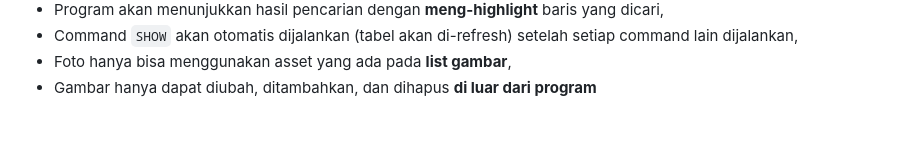
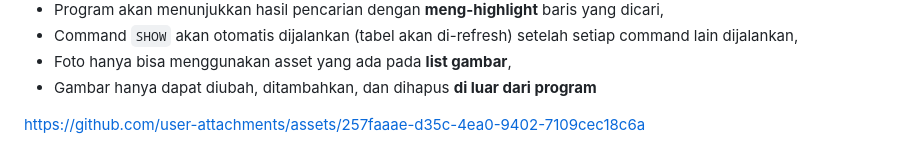
Before and after one commit to codewara/TP1DPBO2025C1, a Markdown page: README.md, the part around the change. Rendered like a GitHub page; blank space fills up the shorter version.

```diff
--- a/README.md
+++ b/README.md
@@ -71,3 +71,5 @@ Catatan:
 - Command `SHOW` akan otomatis dijalankan (tabel akan di-refresh) setelah setiap command lain dijalankan,
 - Foto hanya bisa menggunakan asset yang ada pada __list gambar__,
 - Gambar hanya dapat diubah, ditambahkan, dan dihapus __di luar dari program__
+
+https://github.com/user-attachments/assets/257faaae-d35c-4ea0-9402-7109cec18c6a
```
